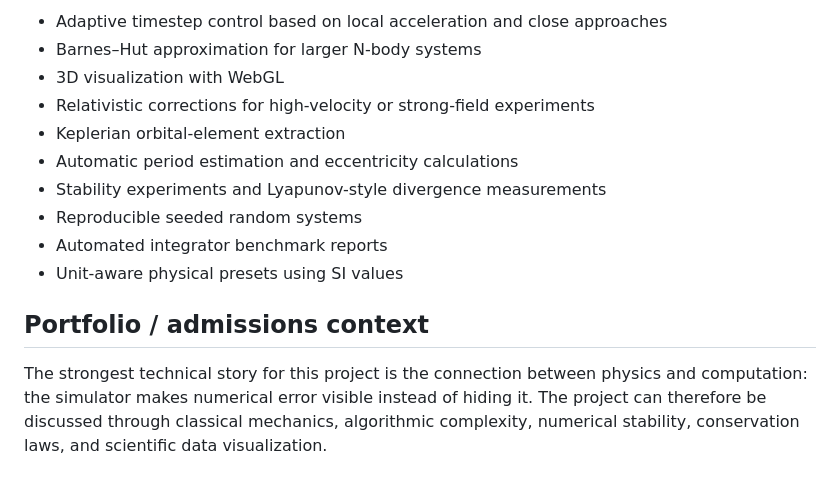
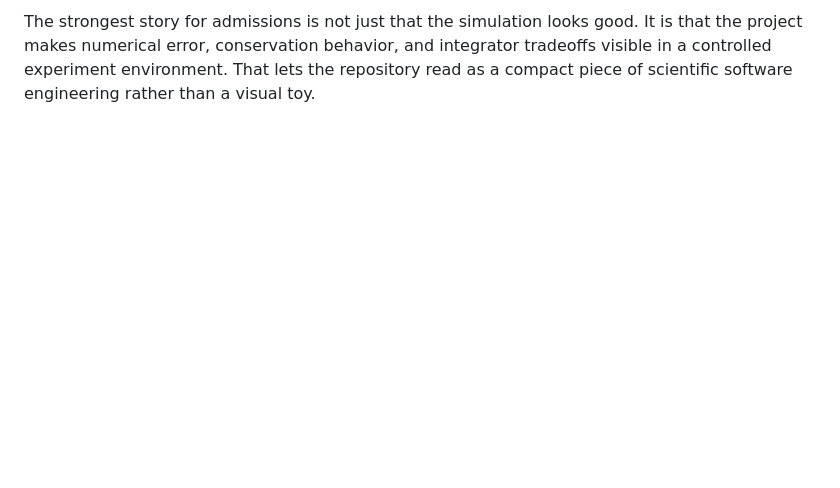
Before and after one commit to insightlabs38-pixel/PlanetarySimulator, a Markdown page: README.md, the part around one of its changes. GitHub-like rendering; blank space fills up the shorter version.

```diff
--- a/README.md
+++ b/README.md
@@ -104,15 +113,2 @@ The current model is intentionally self-contained and browser-friendly. Natural
 
-- Adaptive timestep control based on local acceleration and close approaches
-- Barnes–Hut approximation for larger N-body systems
-- 3D visualization with WebGL
-- Relativistic corrections for high-velocity or strong-field experiments
-- Keplerian orbital-element extraction
-- Automatic period estimation and eccentricity calculations
-- Stability experiments and Lyapunov-style divergence measurements
-- Reproducible seeded random systems
-- Automated integrator benchmark reports
-- Unit-aware physical presets using SI values
-
-## Portfolio / admissions context
-
-The strongest technical story for this project is the connection between physics and computation: the simulator makes numerical error visible instead of hiding it. The project can therefore be discussed through classical mechanics, algorithmic complexity, numerical stability, conservation laws, and scientific data visualization.
+The strongest story for admissions is not just that the simulation looks good. It is that the project makes numerical error, conservation behavior, and integrator tradeoffs visible in a controlled experiment environment. That lets the repository read as a compact piece of scientific software engineering rather than a visual toy.
```
Also changed, not shown: other parts of README.md (+72 -63 lines).
